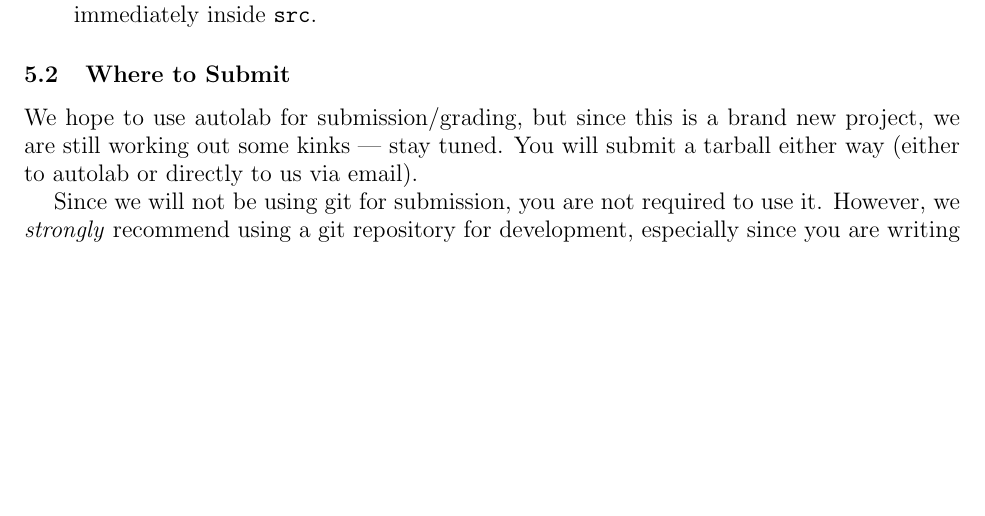
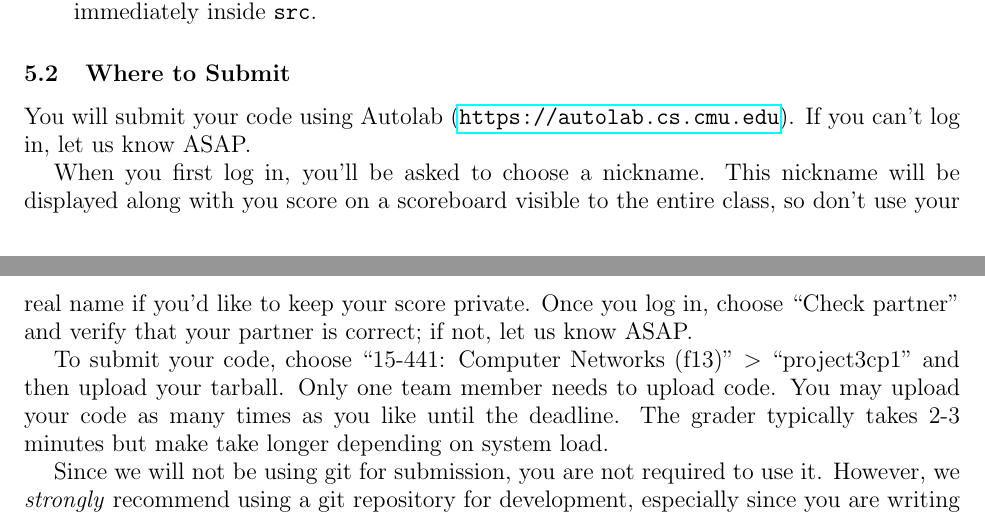
Before and after one commit to mukerjee/bitrate-project, a LaTeX document (handout/pj3_description.tex): part of page 12 of 13 before the commit and two parts of pages 12 and 13 of 13 after it, the two joined at a grey line, cut so that both start at the same text, the shorter picture padded with empty space. Compiled offline with pdfLaTeX.

Commit message:
Autolab instructions in handout

```diff
--- a/handout/pj3_description.tex
+++ b/handout/pj3_description.tex
@@ -648,9 +648,20 @@ should contain the following:
 
 \subsection{Where to Submit}
 
-We hope to use autolab for submission/grading, but since this is a brand new
-project, we are still working out some kinks --- stay tuned. You will submit a
-tarball either way (either to autolab or directly to us via email).
+You will submit your code using Autolab (\url{https://autolab.cs.cmu.edu}). If
+you can't log in, let us know ASAP.
+
+When you first log in, you'll be asked to choose a nickname. This nickname will
+be displayed along with you score on a scoreboard visible to the entire class,
+so don't use your real name if you'd like to keep your score private. Once you
+log in, choose ``Check partner'' and verify that your partner is correct; if
+not, let us know ASAP.
+
+To submit your code, choose ``15-441: Computer Networks (f13)'' $>$
+``project3cp1'' and then upload your tarball. Only one team member needs to
+upload code. You may upload your code as many times as you like until the
+deadline. The grader typically takes 2-3 minutes but make take longer depending
+on system load.
 
 Since we will not be using git for submission, you are not required to use it.
 However, we \emph{strongly} recommend using a git repository for development,
```
